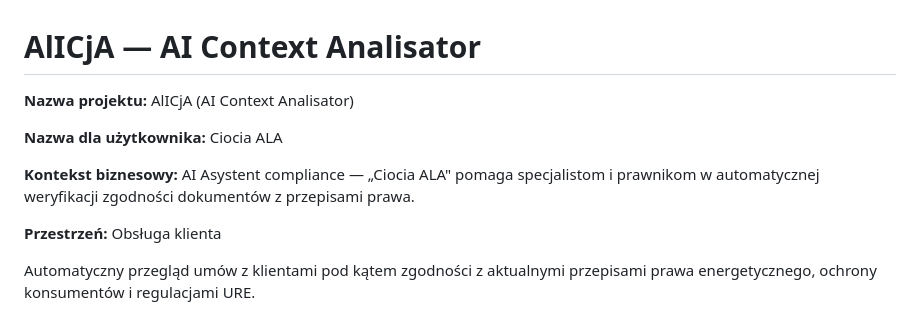
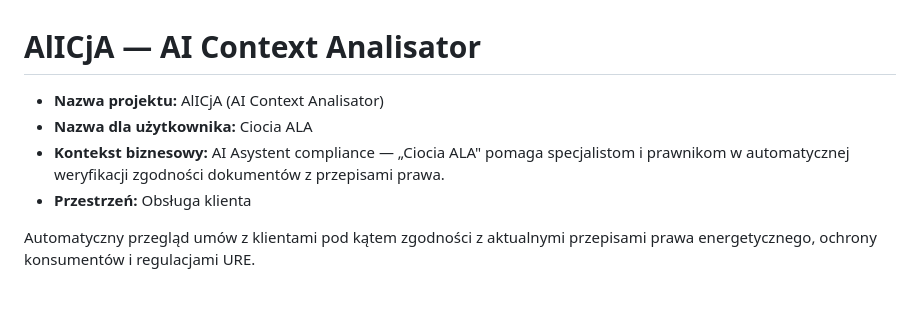
Before and after one commit to HalDariusz/AI-TAURON, a Markdown page: opis-projektu.md, the part around the change. Rendered like a GitHub page.

```diff
--- a/opis-projektu.md
+++ b/opis-projektu.md
@@ -1,13 +1,10 @@
 # AlICjA — AI Context Analisator
 
-**Nazwa projektu:** AlICjA (AI Context Analisator)
+- **Nazwa projektu:** AlICjA (AI Context Analisator)
+- **Nazwa dla użytkownika:** Ciocia ALA
+- **Kontekst biznesowy:** AI Asystent compliance — „Ciocia ALA" pomaga specjalistom i prawnikom w automatycznej weryfikacji zgodności dokumentów z przepisami prawa.
+- **Przestrzeń:** Obsługa klienta
 
-**Nazwa dla użytkownika:** Ciocia ALA
-
-**Kontekst biznesowy:** AI Asystent compliance — „Ciocia ALA" pomaga specjalistom
-i prawnikom w automatycznej weryfikacji zgodności dokumentów z przepisami prawa.
-
-**Przestrzeń:** Obsługa klienta
 
 Automatyczny przegląd umów z klientami pod kątem zgodności z aktualnymi przepisami
 prawa energetycznego, ochrony konsumentów i regulacjami URE.
```
